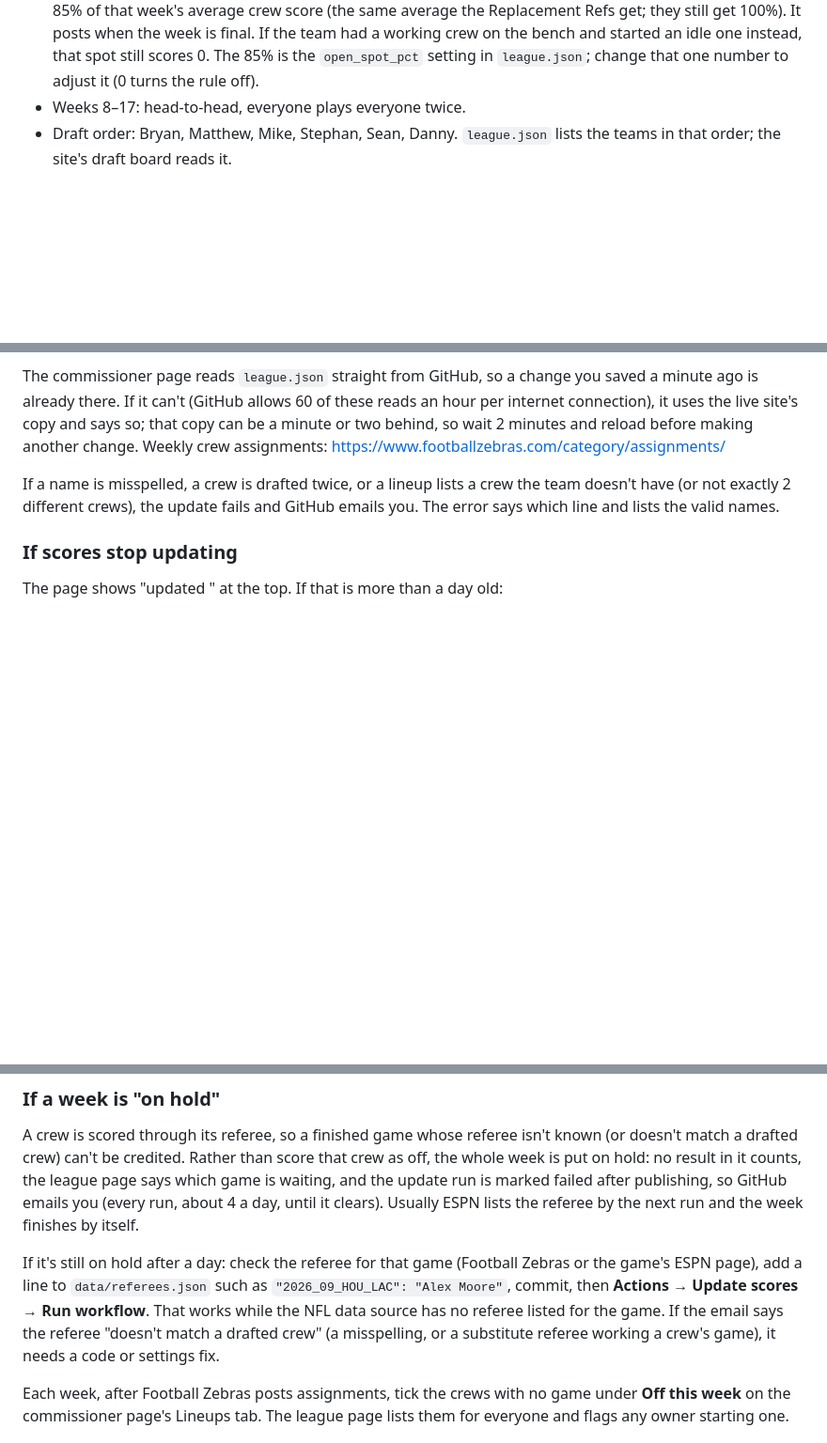
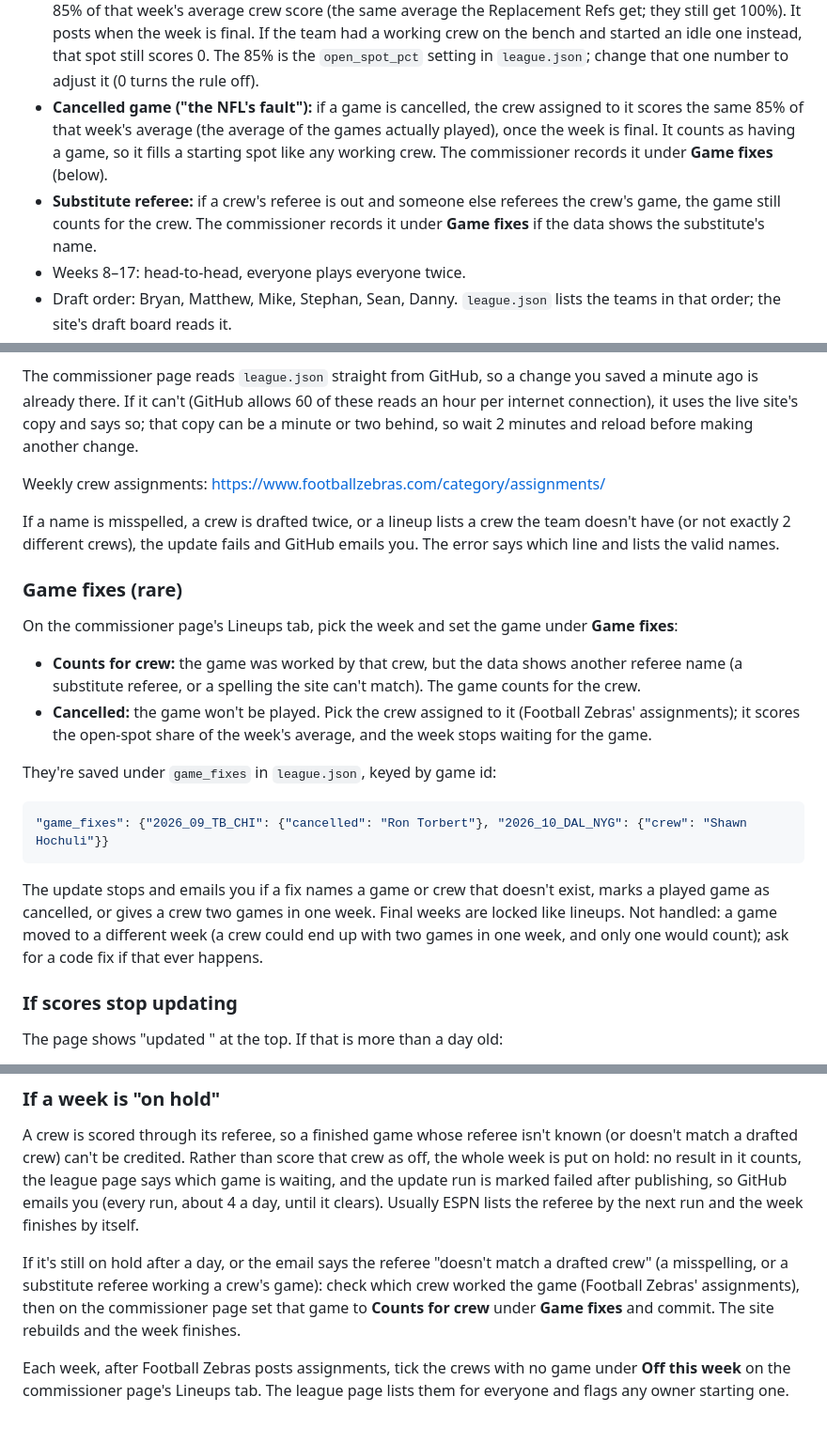
Before and after one commit to matthewpilnik-droid/laundry-league, a Markdown page: README.md, 3 parts joined by grey strips. Shown at 94% size. GitHub-like rendering; blank space fills up the shorter version.

Commit message:
Docs: game fixes, cancelled-game and substitute-referee rules
Co-Authored-By: Claude Opus 5.5 <noreply@anthropic.com>

````diff
--- a/README.md
+++ b/README.md
@@ -21,6 +21,14 @@ from ESPN in each viewer's browser.
   week is final. If the team had a working crew on the bench and started an idle
   one instead, that spot still scores 0. The 85% is the `open_spot_pct` setting
   in `league.json`; change that one number to adjust it (0 turns the rule off).
+- **Cancelled game ("the NFL's fault"):** if a game is cancelled, the crew assigned
+  to it scores the same 85% of that week's average (the average of the games
+  actually played), once the week is final. It counts as having a game, so it
+  fills a starting spot like any working crew. The commissioner records it under
+  **Game fixes** (below).
+- **Substitute referee:** if a crew's referee is out and someone else referees
+  the crew's game, the game still counts for the crew. The commissioner records
+  it under **Game fixes** if the data shows the substitute's name.
 - Weeks 8–17: head-to-head, everyone plays everyone twice.
 - Draft order: Bryan, Matthew, Mike, Stephan, Sean, Danny.
   `league.json` lists the teams in that order; the site's draft board reads it.
@@ -73,11 +81,33 @@ The commissioner page reads `league.json` straight from GitHub, so a change you
 ago is already there. If it can't (GitHub allows 60 of these reads an hour per internet
 connection), it uses the live site's copy and says so; that copy can be a minute or two behind,
 so wait 2 minutes and reload before making another change.
+
 Weekly crew assignments: https://www.footballzebras.com/category/assignments/
 
 If a name is misspelled, a crew is drafted twice, or a lineup lists a crew the
 team doesn't have (or not exactly 2 different crews), the update fails and
 GitHub emails you. The error says which line and lists the valid names.
+
+### Game fixes (rare)
+
+On the commissioner page's Lineups tab, pick the week and set the game under **Game fixes**:
+
+- **Counts for crew:** the game was worked by that crew, but the data shows another referee
+  name (a substitute referee, or a spelling the site can't match). The game counts for the crew.
+- **Cancelled:** the game won't be played. Pick the crew assigned to it (Football Zebras'
+  assignments); it scores the open-spot share of the week's average, and the week stops waiting
+  for the game.
+
+They're saved under `game_fixes` in `league.json`, keyed by game id:
+
+```json
+"game_fixes": {"2026_09_TB_CHI": {"cancelled": "Ron Torbert"}, "2026_10_DAL_NYG": {"crew": "Shawn Hochuli"}}
+```
+
+The update stops and emails you if a fix names a game or crew that doesn't exist, marks a
+played game as cancelled, or gives a crew two games in one week. Final weeks are locked like
+lineups. Not handled: a game moved to a different week (a crew could end up with two games in one
+week, and only one would count); ask for a code fix if that ever happens.
 
 ### If scores stop updating
 
@@ -95,11 +125,10 @@ put on hold: no result in it counts, the league page says which game is waiting,
 run is marked failed after publishing, so GitHub emails you (every run, about 4 a day, until it
 clears). Usually ESPN lists the referee by the next run and the week finishes by itself.
 
-If it's still on hold after a day: check the referee for that game (Football Zebras or the game's
-ESPN page), add a line to `data/referees.json` such as `"2026_09_HOU_LAC": "Alex Moore"`, commit,
-then **Actions** → **Update scores** → **Run workflow**. That works while the NFL data source has
-no referee listed for the game. If the email says the referee "doesn't match a drafted crew"
-(a misspelling, or a substitute referee working a crew's game), it needs a code or settings fix.
+If it's still on hold after a day, or the email says the referee "doesn't match a drafted crew"
+(a misspelling, or a substitute referee working a crew's game): check which crew worked the game
+(Football Zebras' assignments), then on the commissioner page set that game to **Counts for
+crew** under **Game fixes** and commit. The site rebuilds and the week finishes.
 
 Each week, after Football Zebras posts assignments, tick the crews with no game under **Off this
 week** on the commissioner page's Lineups tab. The league page lists them for everyone and flags
````
Also changed, not shown: other parts of README.md (+1 -0 lines), HANDOFF.md (+5 -0 lines).
